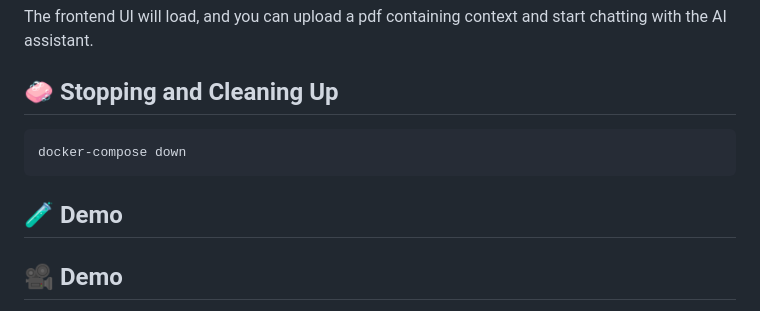
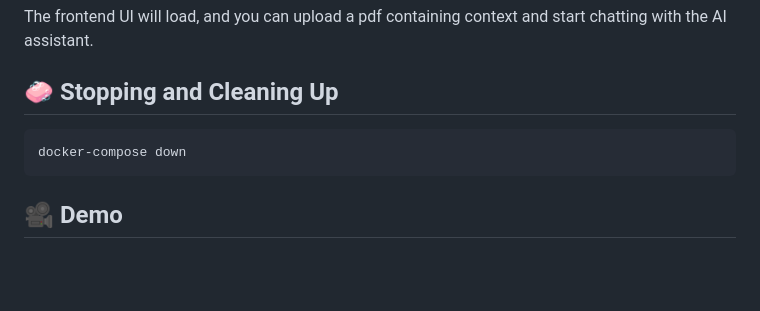
Before and after one commit to Emmanuel-Iyahen/AI-CHATBOT, a Markdown page: README.md, the part around the change. Drawn GitHub-style; blank space fills up the shorter version.

Commit message:
demo added

````diff
--- a/README.md
+++ b/README.md
@@ -179,8 +179,6 @@ The frontend UI will load, and you can upload a pdf containing context and start
 docker-compose down
 ```
 
-## 🧪 Demo
-
 ## 🎥 Demo
 
 ![Chatbot Demo](./chatdemo.gif)
````
